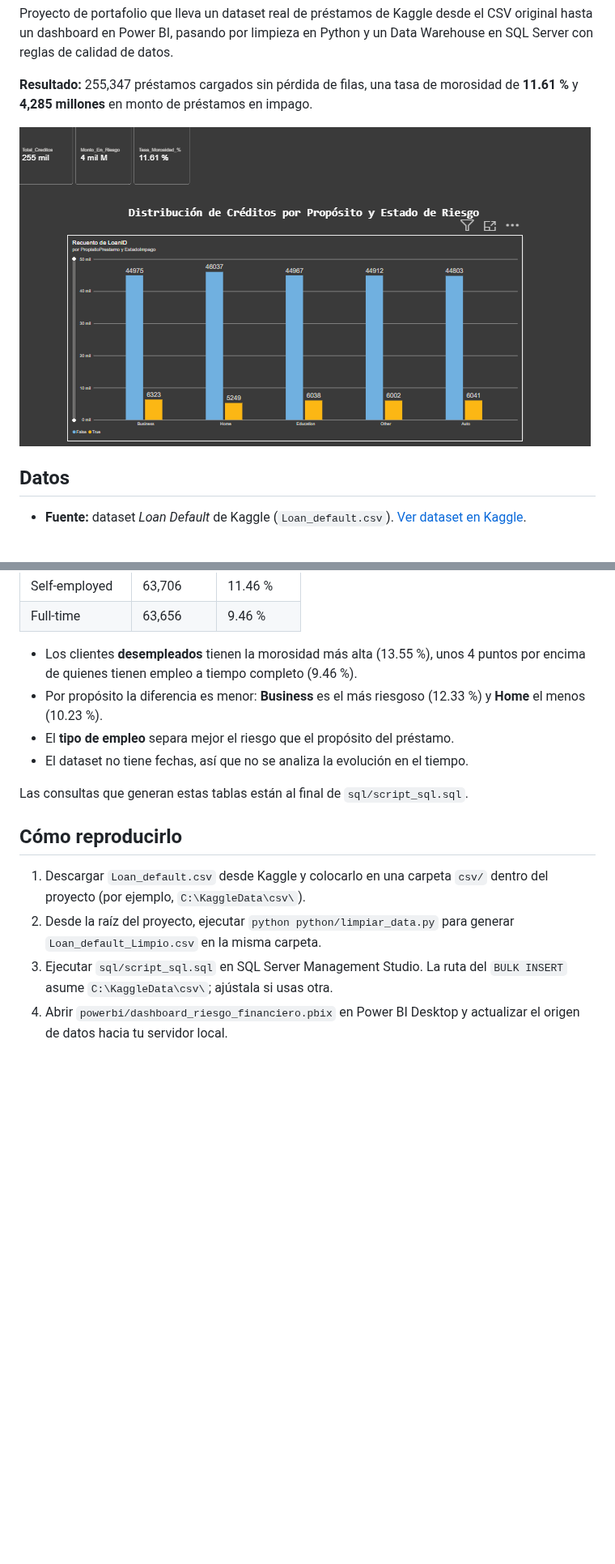
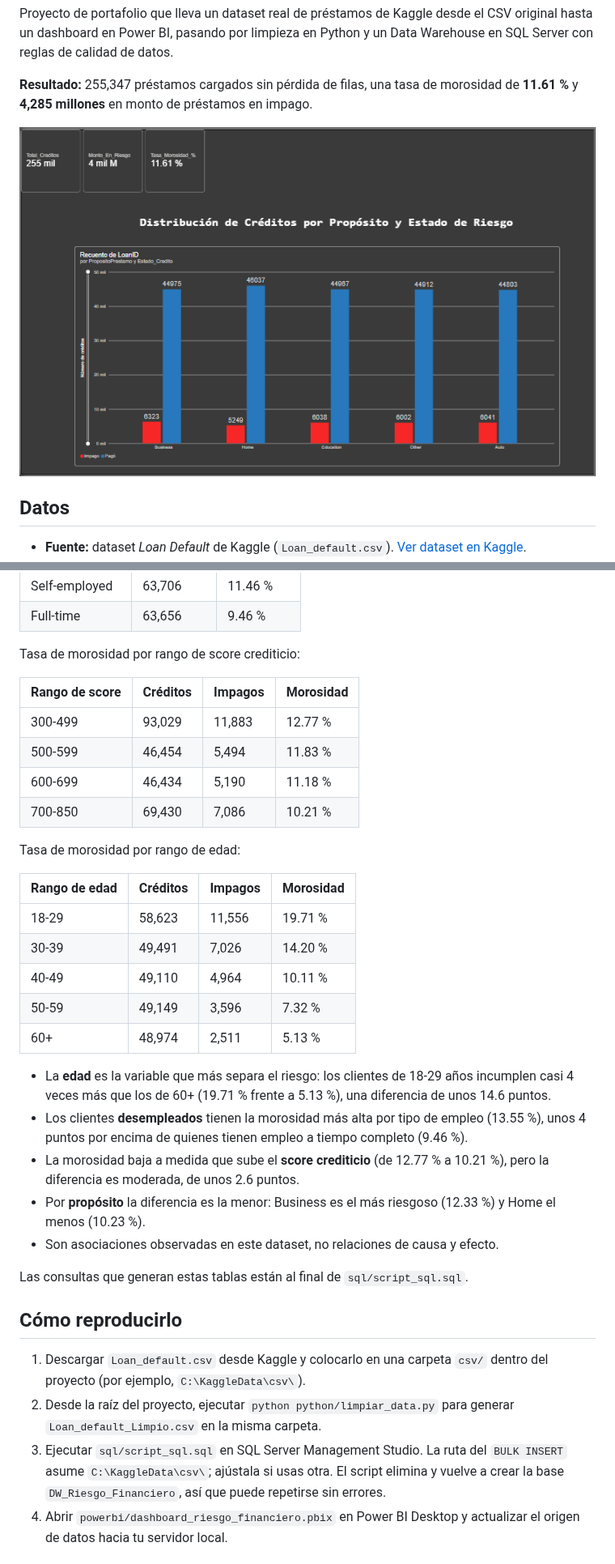
Before and after one commit to Erick2511xd/calidad-datos-riesgo-financiero, a Markdown page: README.md, 2 parts joined by grey strips. Shown at 81% size. GitHub-like rendering; pictures changed too: docs/capturas/06_powerbi_dashboard.png; blank space fills up the shorter version.

```diff
--- a/README.md
+++ b/README.md
@@ -113,10 +154,30 @@ Tasa de morosidad por tipo de empleo:
 | Self-employed | 63,706 | 11.46 % |
 | Full-time | 63,656 | 9.46 % |
 
-- Los clientes **desempleados** tienen la morosidad más alta (13.55 %), unos 4 puntos por encima de quienes tienen empleo a tiempo completo (9.46 %).
-- Por propósito la diferencia es menor: **Business** es el más riesgoso (12.33 %) y **Home** el menos (10.23 %).
-- El **tipo de empleo** separa mejor el riesgo que el propósito del préstamo.
-- El dataset no tiene fechas, así que no se analiza la evolución en el tiempo.
+Tasa de morosidad por rango de score crediticio:
+
+| Rango de score | Créditos | Impagos | Morosidad |
+|---|---|---|---|
+| 300-499 | 93,029 | 11,883 | 12.77 % |
+| 500-599 | 46,454 | 5,494 | 11.83 % |
+| 600-699 | 46,434 | 5,190 | 11.18 % |
+| 700-850 | 69,430 | 7,086 | 10.21 % |
+
+Tasa de morosidad por rango de edad:
+
+| Rango de edad | Créditos | Impagos | Morosidad |
+|---|---|---|---|
+| 18-29 | 58,623 | 11,556 | 19.71 % |
+| 30-39 | 49,491 | 7,026 | 14.20 % |
+| 40-49 | 49,110 | 4,964 | 10.11 % |
+| 50-59 | 49,149 | 3,596 | 7.32 % |
+| 60+ | 48,974 | 2,511 | 5.13 % |
+
+- La **edad** es la variable que más separa el riesgo: los clientes de 18-29 años incumplen casi 4 veces más que los de 60+ (19.71 % frente a 5.13 %), una diferencia de unos 14.6 puntos.
+- Los clientes **desempleados** tienen la morosidad más alta por tipo de empleo (13.55 %), unos 4 puntos por encima de quienes tienen empleo a tiempo completo (9.46 %).
+- La morosidad baja a medida que sube el **score crediticio** (de 12.77 % a 10.21 %), pero la diferencia es moderada, de unos 2.6 puntos.
+- Por **propósito** la diferencia es la menor: Business es el más riesgoso (12.33 %) y Home el menos (10.23 %).
+- Son asociaciones observadas en este dataset, no relaciones de causa y efecto.
 
 Las consultas que generan estas tablas están al final de `sql/script_sql.sql`.
 
@@ -124,7 +185,7 @@ Las consultas que generan estas tablas están al final de `sql/script_sql.sql`.
 
 1. Descargar `Loan_default.csv` desde Kaggle y colocarlo en una carpeta `csv/` dentro del proyecto (por ejemplo, `C:\KaggleData\csv\`).
 2. Desde la raíz del proyecto, ejecutar `python python/limpiar_data.py` para generar `Loan_default_Limpio.csv` en la misma carpeta.
-3. Ejecutar `sql/script_sql.sql` en SQL Server Management Studio. La ruta del `BULK INSERT` asume `C:\KaggleData\csv\`; ajústala si usas otra.
+3. Ejecutar `sql/script_sql.sql` en SQL Server Management Studio. La ruta del `BULK INSERT` asume `C:\KaggleData\csv\`; ajústala si usas otra. El script elimina y vuelve a crear la base `DW_Riesgo_Financiero`, así que puede repetirse sin errores.
 4. Abrir `powerbi/dashboard_riesgo_financiero.pbix` en Power BI Desktop y actualizar el origen de datos hacia tu servidor local.
 
 ## Herramientas
```
Also changed, not shown: other parts of README.md (+43 -2 lines), docs/capturas/05_powerbi_modelo.png, docs/capturas/07_powerbi_riesgo_segmentos.png (added), 1 other file.
